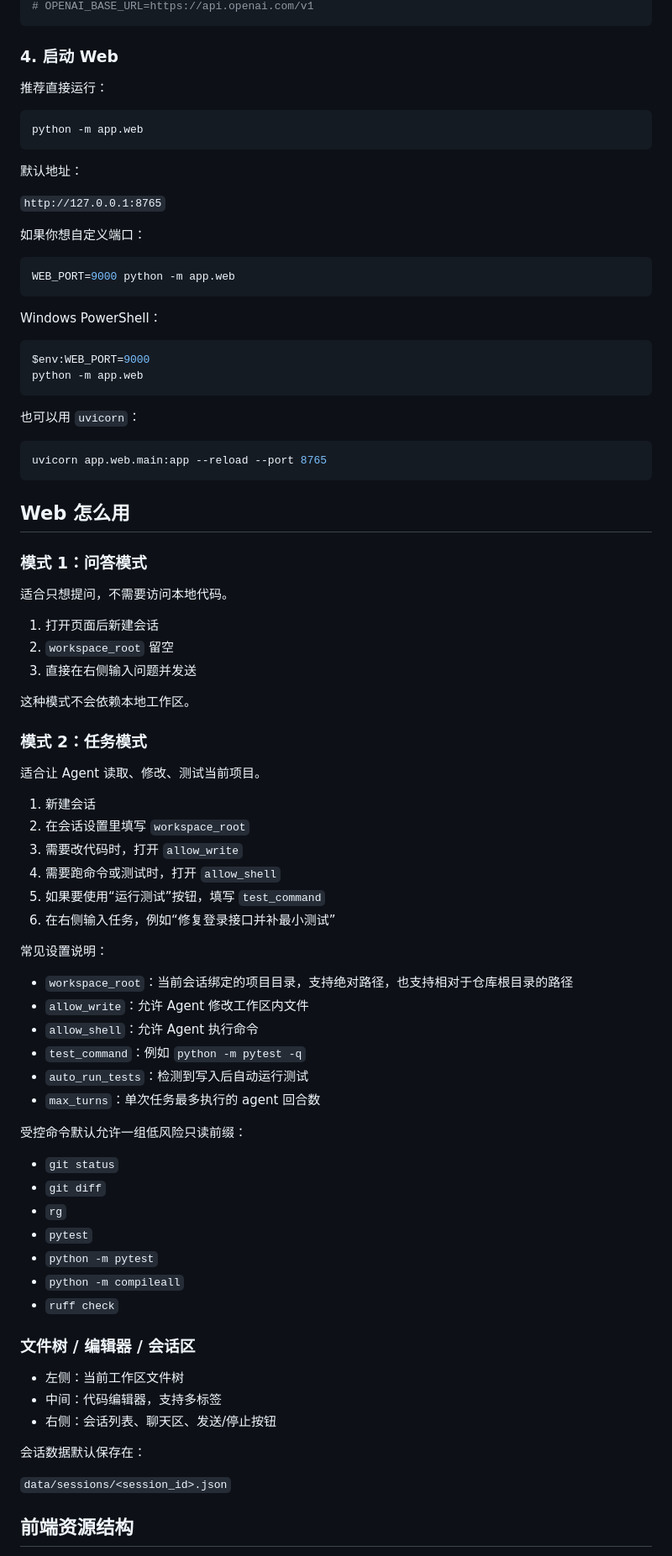
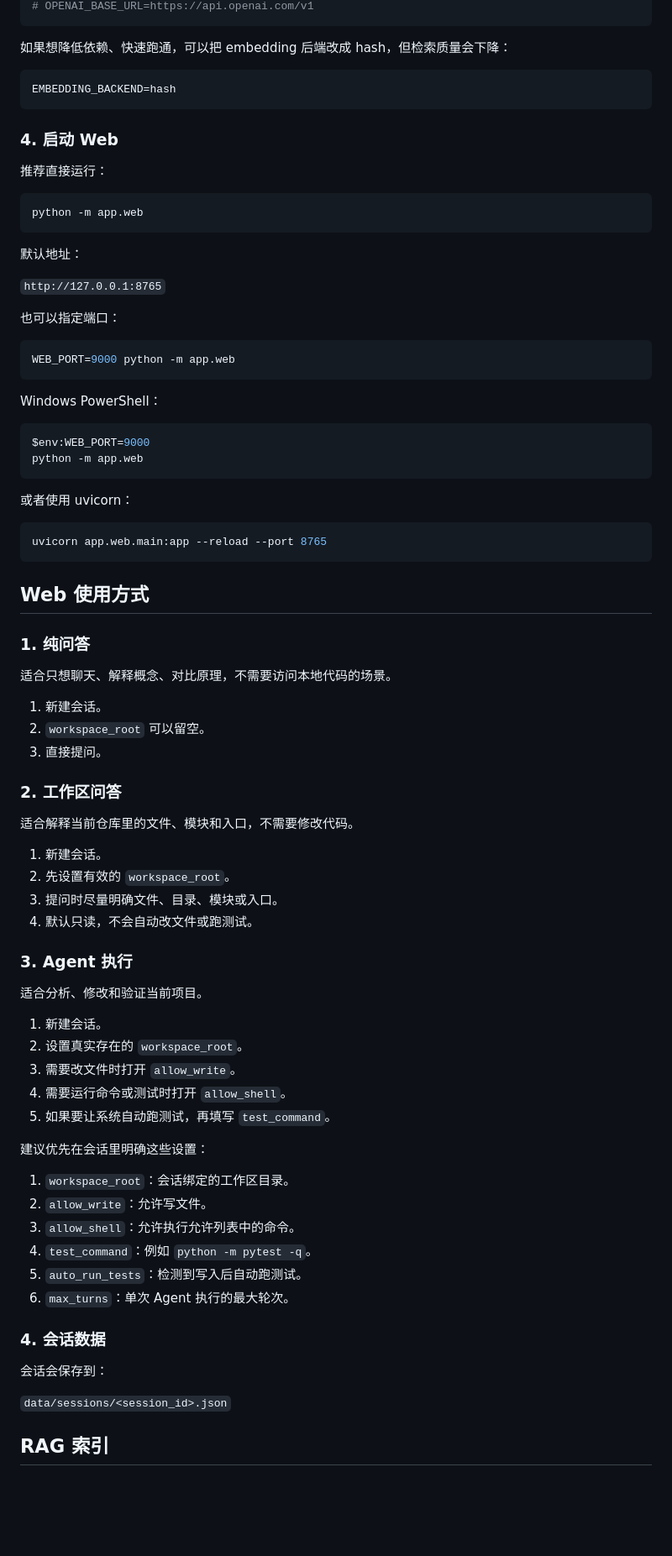
Before and after one commit to woshouhujiaran/CodeInsight-Agent, a Markdown page: README.md, the part around one of its changes. Shown at 84% size. Drawn GitHub-style; blank space fills up the shorter version.

Commit message:
docs: 更新 README.md，增加应用功能和使用说明

````diff
--- a/README.md
+++ b/README.md
@@ -56,4 +79,10 @@ OPENAI_API_KEY=你的_key
 # OPENAI_BASE_URL=https://api.openai.com/v1
+```
+
+如果想降低依赖、快速跑通，可以把 embedding 后端改成 hash，但检索质量会下降：
+
+```env
+EMBEDDING_BACKEND=hash
 ```
 
 ### 4. 启动 Web
@@ -68,7 +97,7 @@ python -m app.web
 
 `http://127.0.0.1:8765`
 
-如果你想自定义端口：
+也可以指定端口：
 
 ```bash
 WEB_PORT=9000 python -m app.web
@@ -81,62 +110,55 @@ $env:WEB_PORT=9000
 python -m app.web
 ```
 
-也可以用 `uvicorn`：
+或者使用 uvicorn：
 
 ```bash
 uvicorn app.web.main:app --reload --port 8765
 ```
 
-## Web 怎么用
+## Web 使用方式
 
-### 模式 1：问答模式
+### 1. 纯问答
 
-适合只想提问，不需要访问本地代码。
+适合只想聊天、解释概念、对比原理，不需要访问本地代码的场景。
 
-1. 打开页面后新建会话
-2. `workspace_root` 留空
-3. 直接在右侧输入问题并发送
+1. 新建会话。
+2. `workspace_root` 可以留空。
+3. 直接提问。
 
-这种模式不会依赖本地工作区。
+### 2. 工作区问答
 
-### 模式 2：任务模式
+适合解释当前仓库里的文件、模块和入口，不需要修改代码。
 
-适合让 Agent 读取、修改、测试当前项目。
+1. 新建会话。
+2. 先设置有效的 `workspace_root`。
+3. 提问时尽量明确文件、目录、模块或入口。
+4. 默认只读，不会自动改文件或跑测试。
 
-1. 新建会话
-2. 在会话设置里填写 `workspace_root`
-3. 需要改代码时，打开 `allow_write`
-4. 需要跑命令或测试时，打开 `allow_shell`
-5. 如果要使用“运行测试”按钮，填写 `test_command`
-6. 在右侧输入任务，例如“修复登录接口并补最小测试”
+### 3. Agent 执行
 
-常见设置说明：
+适合分析、修改和验证当前项目。
 
-- `workspace_root`：当前会话绑定的项目目录，支持绝对路径，也支持相对于仓库根目录的路径
-- `allow_write`：允许 Agent 修改工作区内文件
-- `allow_shell`：允许 Agent 执行命令
-- `test_command`：例如 `python -m pytest -q`
-- `auto_run_tests`：检测到写入后自动运行测试
-- `max_turns`：单次任务最多执行的 agent 回合数
+1. 新建会话。
+2. 设置真实存在的 `workspace_root`。
+3. 需要改文件时打开 `allow_write`。
+4. 需要运行命令或测试时打开 `allow_shell`。
+5. 如果要让系统自动跑测试，再填写 `test_command`。
 
-受控命令默认允许一组低风险只读前缀：
-- `git status`
-- `git diff`
-- `rg`
-- `pytest`
-- `python -m pytest`
-- `python -m compileall`
-- `ruff check`
+建议优先在会话里明确这些设置：
 
-### 文件树 / 编辑器 / 会话区
+1. `workspace_root`：会话绑定的工作区目录。
+2. `allow_write`：允许写文件。
+3. `allow_shell`：允许执行允许列表中的命令。
+4. `test_command`：例如 `python -m pytest -q`。
+5. `auto_run_tests`：检测到写入后自动跑测试。
+6. `max_turns`：单次 Agent 执行的最大轮次。
 
-- 左侧：当前工作区文件树
-- 中间：代码编辑器，支持多标签
-- 右侧：会话列表、聊天区、发送/停止按钮
+### 4. 会话数据
 
-会话数据默认保存在：
+会话会保存到：
 
 `data/sessions/<session_id>.json`
 
-## 前端资源结构
+## RAG 索引
 
````
Also changed, not shown: other parts of README.md (+82 -95 lines).
